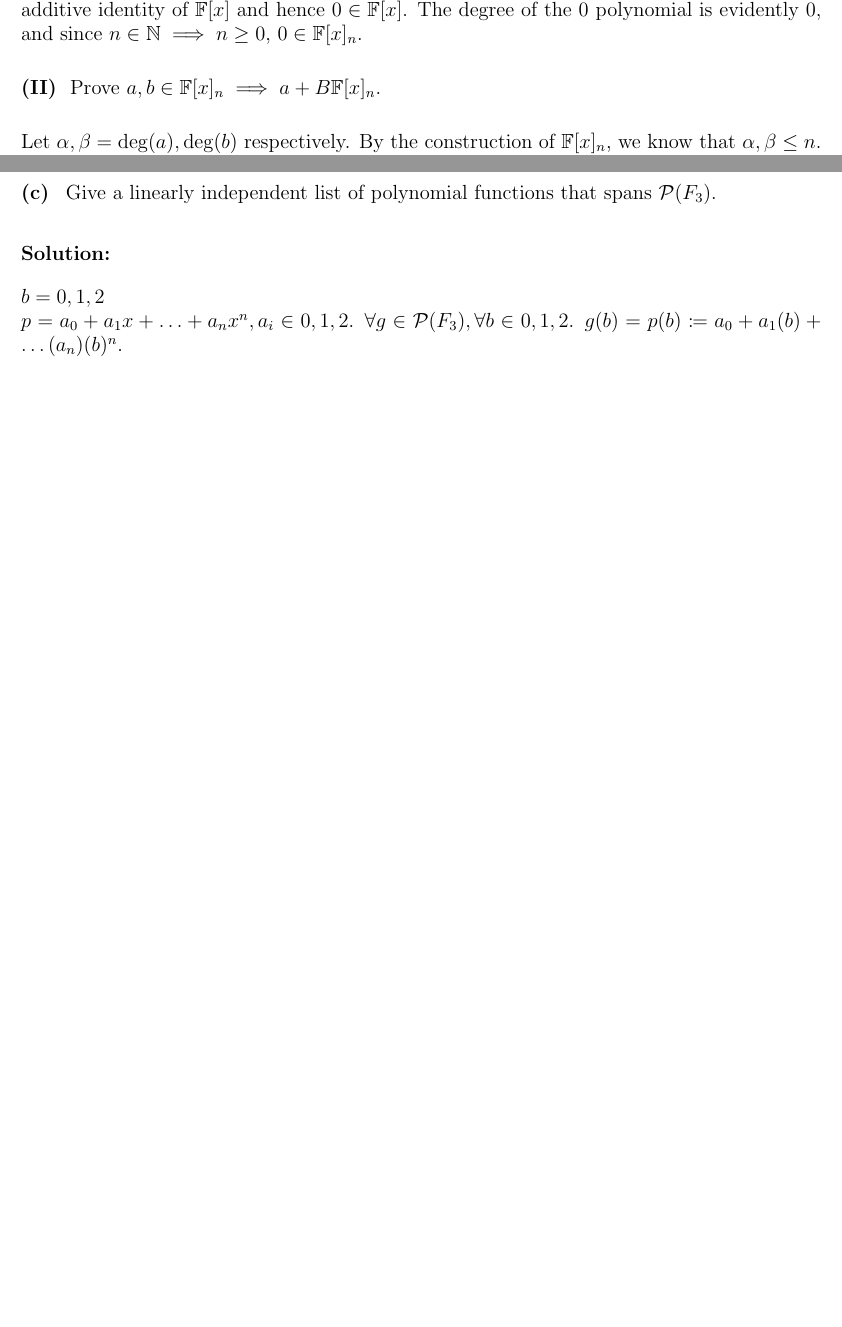
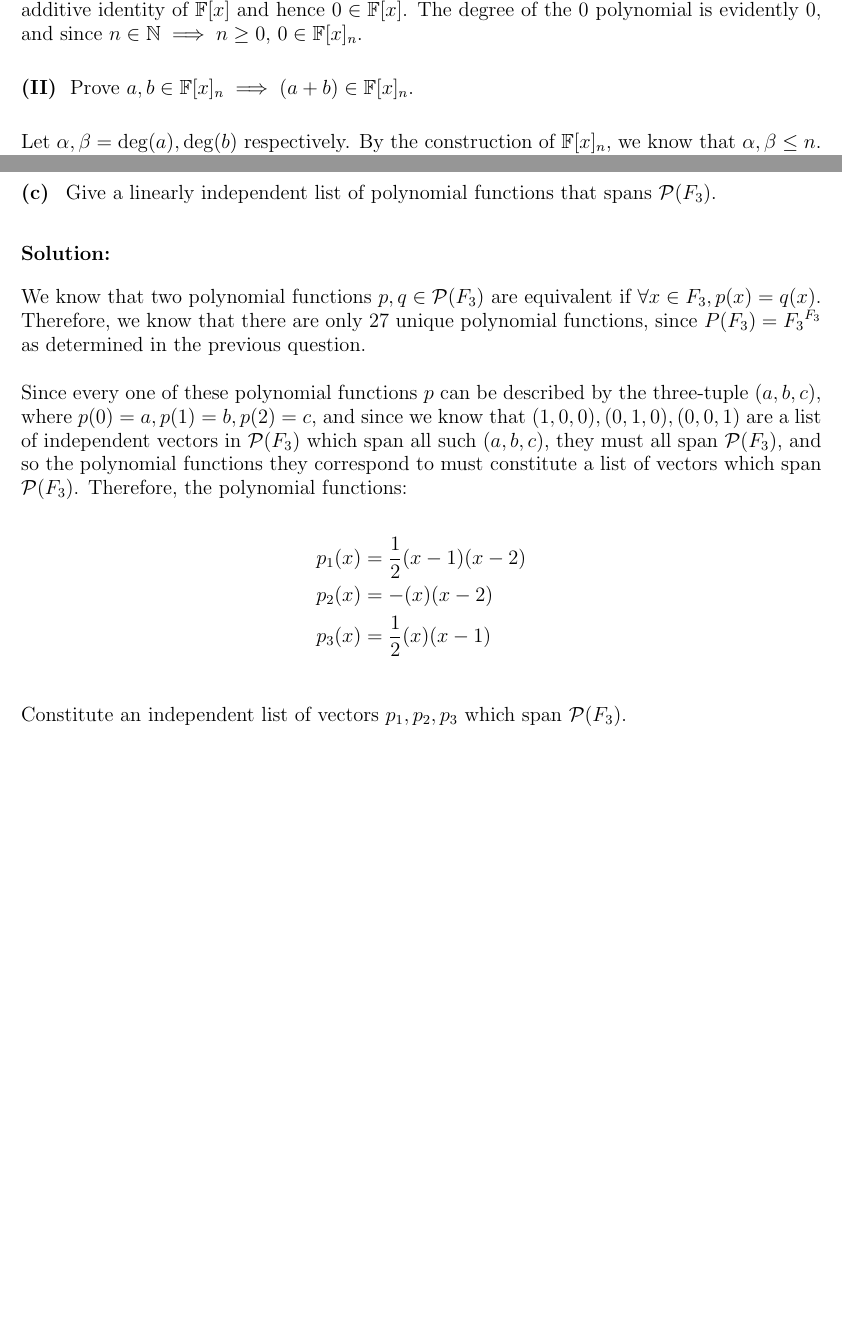
Before and after one commit to ValueAchooMatthew/MATH-2R03-Coursework, a LaTeX problem sheet (Assignments/Assignment-2/assignment-2.tex): two parts of pages 9 and 15 of 15, joined at a grey line, cut so that both start at the same text, the shorter picture padded with empty space. Compiled offline with pdfLaTeX.

Commit message:
Changes for assignment 2 I forgot to commit

```diff
--- a/Assignments/Assignment-2/assignment-2.tex
+++ b/Assignments/Assignment-2/assignment-2.tex
@@ -323,7 +323,7 @@
 	Since $0$ is polynomial and for any polynomial $p$, $p + 0 = p$, we know that 0 must be the additive identity of $\mathbb{F}[x]$ and hence $0 \in \mathbb{F}[x]$. The degree of the $0$ polynomial is evidently 0, and since $n \in \mathbb{N} \implies n \ge 0$, $0 \in \mathbb{F}[x]_n$.
 
 	\begin{step}
-		Prove $a, b \in \mathbb{F}[x]_n \implies a + B \mathbb{F}[x]_n$.
+		Prove $a, b \in \mathbb{F}[x]_n \implies (a + b) \in \mathbb{F}[x]_n$.
 	\end{step}
 
 	Let $\alpha, \beta = \degree(a), \degree(b)$ respectively. By the construction of $\mathbb{F}[x]_n$, we know that $\alpha, \beta \le n$. By lemma 2.2 presented in lecture 6, we know that $\degree(a + b) \le \max\set{\alpha, \beta}$. But since $\alpha, \beta \le n$, we have that $\degree(a + b) \le \max{\alpha, \beta} \le \max{n, n} = n$. Thus, $a + b \in \mathbb{F}[x]_n$.
@@ -446,12 +446,17 @@
 \end{subquestion}
 
 \begin{solution}
-	%TODO: Email TA about this
-	$b = 0, 1, 2$
+	We know that two polynomial functions $p, q \in \mathcal{P}(F_3)$ are equivalent if $\forall x \in F_3, p(x) = q(x)$. Therefore, we know that there are only 27 unique polynomial functions, since $P(F_3) = {F_3}^{F_3}$ as determined in the previous question. \\
 
-	$p = a_0 + a_1x + \ldots + a_n{x^n}, a_i \in {0, 1, 2}$.
-	$\forall g \in \mathcal{P}(F_3), \forall b \in {0, 1, 2}$.
-	$g(b) = p(b) \coloneq a_0 + a_1(b) + \ldots (a_n)(b)^n$.
+	Since every one of these polynomial functions $p$ can be described by the three-tuple $(a, b, c)$, where $p(0) = a, p(1) = b, p(2) = c$, and since we know that $(1, 0, 0), (0, 1, 0), (0, 0, 1)$ are a list of independent vectors in $\mathcal{P}(F_3)$ which span all such $(a, b, c)$, they must all span $\mathcal{P}(F_3)$, and so the polynomial functions they correspond to must constitute a list of vectors which span $\mathcal{P}(F_3)$. Therefore, the polynomial functions:
+
+	\begin{align*}
+		p_1(x) &= \frac{1}{2}(x - 1)(x - 2) \\
+		p_2(x) &= -(x)(x - 2) \\
+		p_3(x) &= \frac{1}{2}(x)(x - 1) \\
+	\end{align*}
+
+	Constitute an independent list of vectors $p_1, p_2, p_3$ which span $\mathcal{P}(F_3)$.
 \end{solution}
 
 \end{document}
```
Also changed, not shown: Assignments/Assignment-2/assignment-2.pdf.
